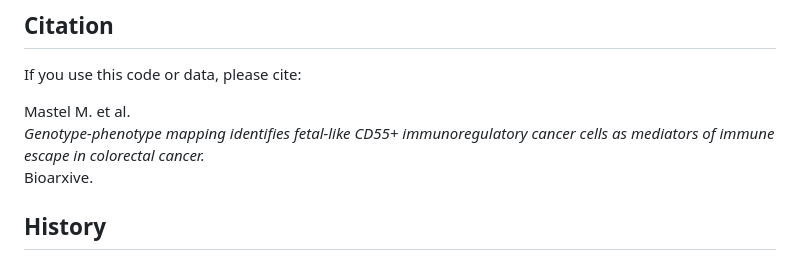
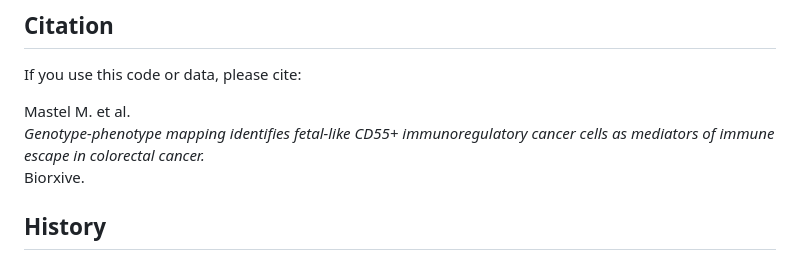
Before and after one commit to ManuelMastel/ATLAS-CRC-MOUSE, a Markdown page: README.md, the part around the change. Drawn GitHub-style.

```diff
--- a/README.md
+++ b/README.md
@@ -83,7 +83,7 @@ If you use this code or data, please cite:
 
 Mastel M. et al.
 *Genotype-phenotype mapping identifies fetal-like CD55+ immunoregulatory cancer cells as mediators of immune escape in colorectal cancer.*
-Bioarxive.
+Biorxive.
 
 ## History
 
```
